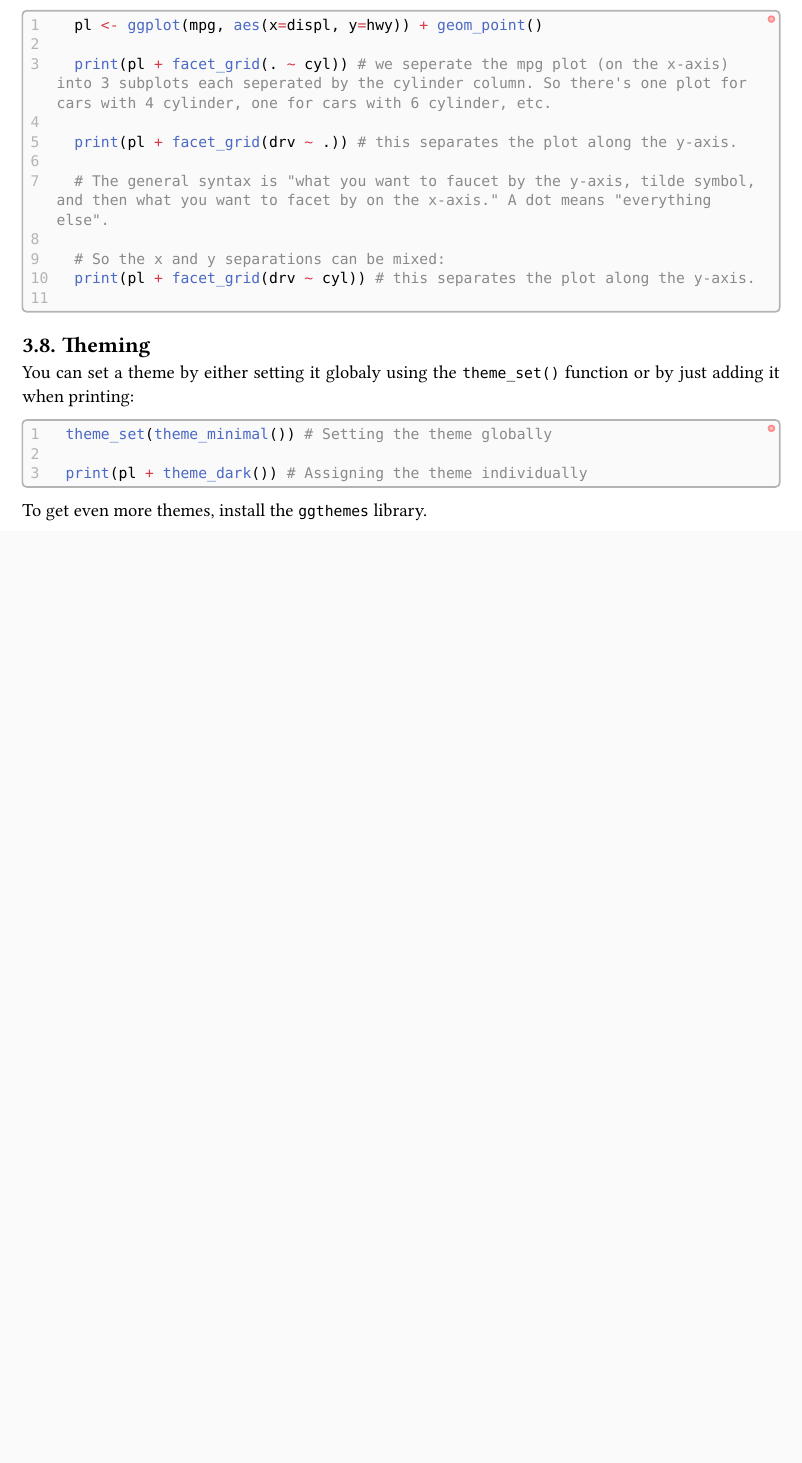
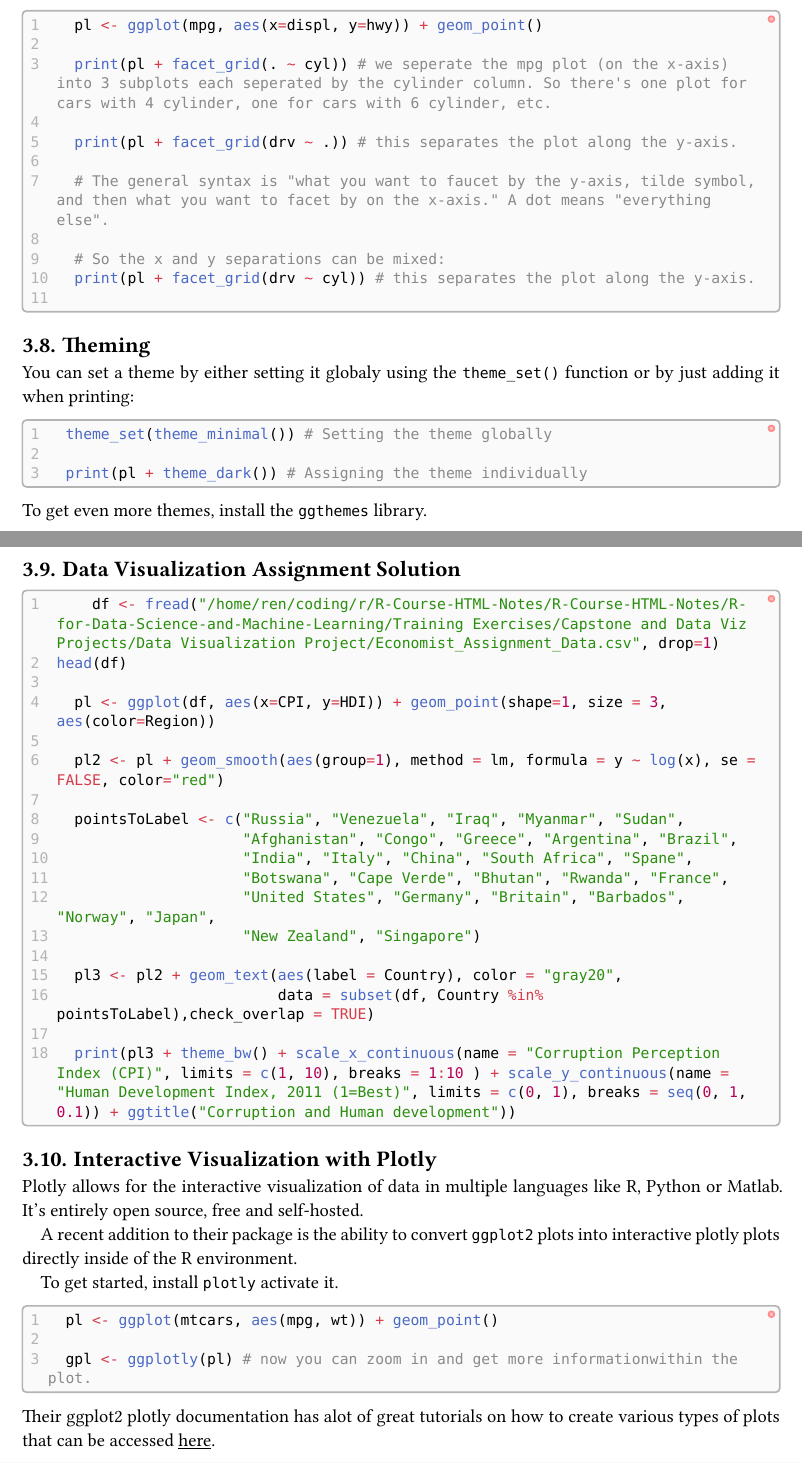
Before and after one commit to ren-ben/typst-notes, a Typst document (ds/data_manipulation_and_visualization.typ): part of page 7 of 7 before the commit and two parts of pages 7 and 8 of 10 after it, the two joined at a grey line, cut so that both start at the same text, the shorter picture padded with empty space. The pictures show the PDF file ds/data_manipulation_and_visualization.pdf that the author committed with the source.

Commit message:
finish R notes

````diff
--- a/ds/data_manipulation_and_visualization.typ
+++ b/ds/data_manipulation_and_visualization.typ
@@ -397,3 +397,62 @@ You can set a theme by either setting it globaly using the `theme_set()` functio
   )
 
 To get even more themes, install the `ggthemes` library.
+
+#pagebreak()
+
+== Data Visualization Assignment Solution
+
+#code(
+  lang: "",
+  ```r
+    df <- fread("/home/ren/coding/r/R-Course-HTML-Notes/R-Course-HTML-Notes/R-for-Data-Science-and-Machine-Learning/Training Exercises/Capstone and Data Viz Projects/Data Visualization Project/Economist_Assignment_Data.csv", drop=1)
+head(df)
+
+  pl <- ggplot(df, aes(x=CPI, y=HDI)) + geom_point(shape=1, size = 3, aes(color=Region))
+
+  pl2 <- pl + geom_smooth(aes(group=1), method = lm, formula = y ~ log(x), se = FALSE, color="red")
+
+  pointsToLabel <- c("Russia", "Venezuela", "Iraq", "Myanmar", "Sudan",
+                     "Afghanistan", "Congo", "Greece", "Argentina", "Brazil",
+                     "India", "Italy", "China", "South Africa", "Spane",
+                     "Botswana", "Cape Verde", "Bhutan", "Rwanda", "France",
+                     "United States", "Germany", "Britain", "Barbados", "Norway", "Japan",
+                     "New Zealand", "Singapore")
+
+  pl3 <- pl2 + geom_text(aes(label = Country), color = "gray20",
+                         data = subset(df, Country %in% pointsToLabel),check_overlap = TRUE)
+
+  print(pl3 + theme_bw() + scale_x_continuous(name = "Corruption Perception Index (CPI)", limits = c(1, 10), breaks = 1:10 ) + scale_y_continuous(name = "Human Development Index, 2011 (1=Best)", limits = c(0, 1), breaks = seq(0, 1, 0.1)) + ggtitle("Corruption and Human development"))
+  ```
+  )
+
+== Interactive Visualization with Plotly
+
+Plotly allows for the interactive visualization of data in multiple languages like R, Python or Matlab. It's entirely open source, free and self-hosted.
+
+A recent addition to their package is the ability to convert `ggplot2` plots into interactive plotly plots directly inside of the R environment.
+
+To get started, install `plotly` activate it.
+
+#code(
+  lang: "",
+  ```r
+    pl <- ggplot(mtcars, aes(mpg, wt)) + geom_point()
+
+    gpl <- ggplotly(pl) # now you can zoom in and get more informationwithin the plot.
+  ```
+  )
+
+Their ggplot2 plotly documentation has alot of great tutorials on how to create various types of plots that can be accessed #link("https://plot.ly/ggplot2/")[here].
+
+#pagebreak()
+
+== Moneyball Assignment Solution
+
+#code(
+  lang: "",
+  ```r
+
+  batting <- read.csv('/home/ren/coding/r/R-Course-HTML-Notes/R-Course-HTML-Notes/R-for-Data-Science-and-Machine-Learning/Training Exercises/Capstone and Data Viz Projects/Capstone Project/Batting.csv')
+
+  head(batting)
````
Also changed, not shown: ds/data_manipulation_and_visualization.pdf, ds/data_manipulation_and_visualization.typ (54 more changed lines).
